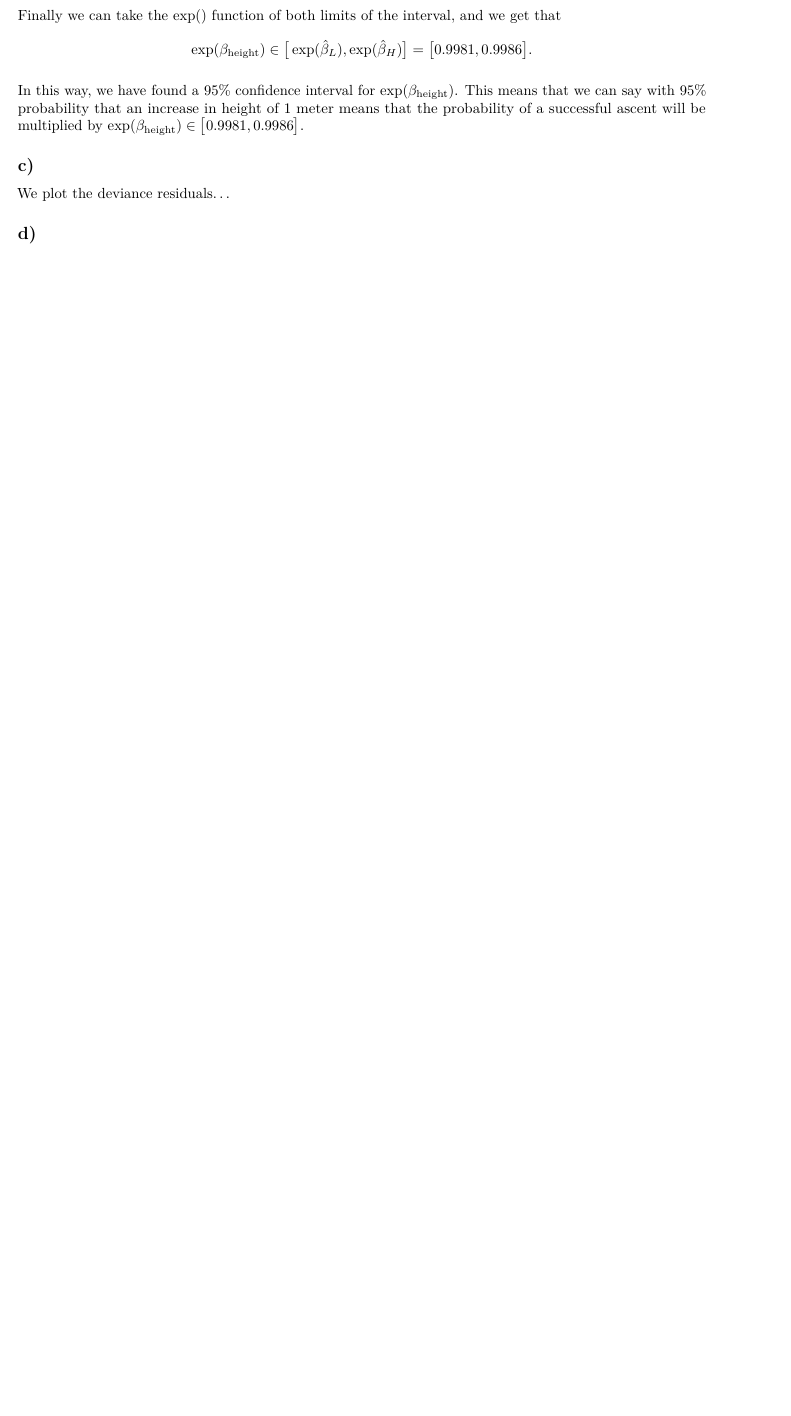
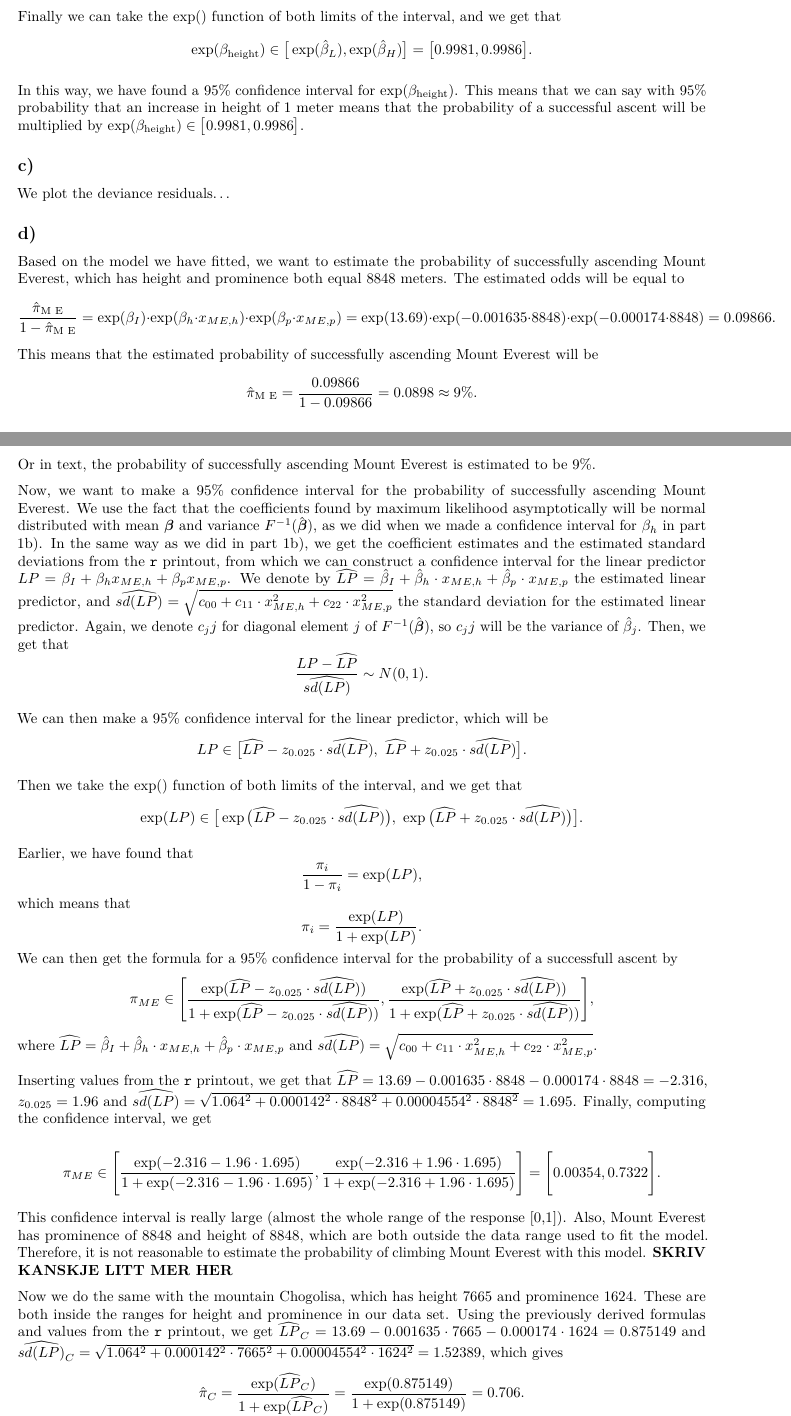
Before and after one commit to henrisli/Comp-ex-2-GLM, an R Markdown document (Comp ex 2/Comp ex 2.Rmd): part of page 3 of 6 before the commit and two parts of pages 3 and 4 of 7 after it, the two joined at a grey line, cut so that both start at the same text, the shorter picture padded with empty space. Rendered offline with R 4.5, knitr and Pandoc, then LaTeX, with nearby package versions; the code chunks are not run, so their results and figures are left out.

Commit message:
Part 1 d

```diff
--- a/Comp ex 2/Comp ex 2.Rmd
+++ b/Comp ex 2/Comp ex 2.Rmd
@@ -149,4 +149,34 @@ ggplot(df2, aes(x = height, y = prominence, fill = fitted)) + geom_raster() + ge
 
 ## d)
 
+Based on the model we have fitted, we want to estimate the probability of successfully ascending Mount Everest, which has height and prominence both equal 8848 meters. The estimated odds will be equal to
+$$\frac{\hat{\pi}_{\text{M E}}}{1 - \hat{\pi}_{\text{M E}}} = \exp(\beta_I) \cdot \exp(\beta_h\cdot x_{ME,h}) \cdot\exp(\beta_p\cdot x_{ME,p}) = \exp(13.69) \cdot \exp(-0.001635\cdot 8848) \cdot\exp(-0.000174\cdot 8848) = 0.09866.$$
+This means that the estimated probability of successfully ascending Mount Everest will be
+$$\hat{\pi}_{\text{M E}} = \frac{0.09866}{1-0.09866} = 0.0898 \approx 9 \%.$$
+Or in text, the probability of successfully ascending Mount Everest is estimated to be $9 \%$.
 
+Now, we want to make a $95 \%$ confidence interval for the probability of successfully ascending Mount Everest. We use the fact that the coefficients found by maximum likelihood asymptotically will be normal distributed with mean $\boldsymbol \beta$ and variance $F^{-1}(\hat{\boldsymbol \beta})$, as we did when we made a confidence interval for $\beta_h$ in part 1b). In the same way as we did in part 1b), we get the coefficient estimates and the estimated standard deviations from the `r` printout, from which we can construct a confidence interval for the linear predictor $LP = \beta_I + \beta_hx_{ME,h} + \beta_px_{ME,p}$. We denote by $\widehat{LP} = \hat{\beta}_I+\hat{\beta}_h\cdot x_{ME,h} + \hat{\beta}_p \cdot x_{ME,p}$ the estimated linear predictor, and $\widehat{sd(LP)} = \sqrt{c_{00}+c_{11}\cdot x_{ME,h}^2+c_{22}\cdot x_{ME,p}^2}$ the standard deviation for the estimated linear predictor. Again, we denote $c_jj$ for diagonal element $j$ of $F^{-1}(\hat{\boldsymbol \beta})$, so $c_jj$ will be the variance of $\hat{\beta}_j$. Then, we get that
+$$\frac{LP - \widehat{LP}}{\widehat{sd(LP)}} \sim N(0,1).$$
+
+We can then make a $95 \%$ confidence interval for the linear predictor, which will be
+$$LP \in \big[\widehat{LP} - z_{0.025}\cdot \widehat{sd(LP)}, \ \widehat{LP} + z_{0.025}\cdot \widehat{sd(LP)}\big].$$
+
+Then we take the $\exp()$ function of both limits of the interval, and we get that
+$$\exp(LP) \in \big[\exp\big(\widehat{LP} - z_{0.025}\cdot \widehat{sd(LP)}\big), \ \exp\big(\widehat{LP} + z_{0.025}\cdot \widehat{sd(LP)}\big)\big].$$
+
+Earlier, we have found that
+$$\frac{\pi_i}{1-\pi_i} = \exp(LP),$$
+which means that
+$$\pi_i = \frac{\exp(LP)}{1+\exp(LP)}.$$
+We can then get the formula for a $95 \%$ confidence interval for the probability of a successfull ascent by
+$$\pi_{ME} \in \Bigg[\frac{\exp(\widehat{LP} - z_{0.025}\cdot \widehat{sd(LP)})}{1+\exp(\widehat{LP} - z_{0.025}\cdot \widehat{sd(LP)})}, \frac{\exp(\widehat{LP} + z_{0.025}\cdot \widehat{sd(LP)})}{1+\exp(\widehat{LP} + z_{0.025}\cdot \widehat{sd(LP)})}\Bigg],$$
+where $\widehat{LP} = \hat{\beta}_I+\hat{\beta}_h\cdot x_{ME,h} + \hat{\beta}_p \cdot x_{ME,p}$ and $\widehat{sd(LP)} = \sqrt{c_{00}+c_{11}\cdot x_{ME,h}^2+c_{22}\cdot x_{ME,p}^2}$.
+
+Inserting values from the `r` printout, we get that $\widehat{LP} = 13.69 - 0.001635 \cdot 8848 - 0.000174 \cdot 8848 = -2.316$, $z_{0.025} = 1.96$ and $\widehat{sd(LP)} = \sqrt{1.064^2 + 0.000142^2\cdot 8848^2 + 0.00004554^2\cdot 8848^2} = 1.695$. Finally, computing the confidence interval, we get
+
+$$\pi_{ME} \in \Bigg[\frac{\exp(-2.316 - 1.96\cdot 1.695)}{1+\exp(-2.316 - 1.96\cdot 1.695)}, \frac{\exp(-2.316 + 1.96\cdot 1.695)}{1+\exp(-2.316 + 1.96\cdot 1.695)}\Bigg] = \Bigg[0.00354 , 0.7322\Bigg].$$
+
+This confidence interval is really large (almost the whole range of the response [0,1]). Also, Mount Everest has prominence of 8848 and height of 8848, which are both outside the data range used to fit the model. Therefore, it is not reasonable to estimate the probability of climbing Mount Everest with this model. **SKRIV KANSKJE LITT MER HER**
+
+Now we do the same with the mountain Chogolisa, which has height 7665 and prominence 1624. These are both inside the ranges for height and prominence in our data set. Using the previously derived formulas and values from the `r` printout, we get $\widehat{LP}_C = 13.69 - 0.001635 \cdot 7665 - 0.000174 \cdot 1624 = 0.875149$ and $\widehat{sd(LP)}_C = \sqrt{1.064^2 + 0.000142^2\cdot 7665^2 + 0.00004554^2\cdot 1624^2} = 1.52389$, which gives
+$$\hat{\pi}_C = \frac{\exp(\widehat{LP}_C)}{1+\exp(\widehat{LP}_C)} = \frac{\exp(0.875149)}{1+\exp(0.875149)} = 0.706.$$
```
Also changed, not shown: Comp ex 2/Comp_ex_2.pdf, Comp ex 2/Comp ex 2.Rmd (4 more changed lines).
